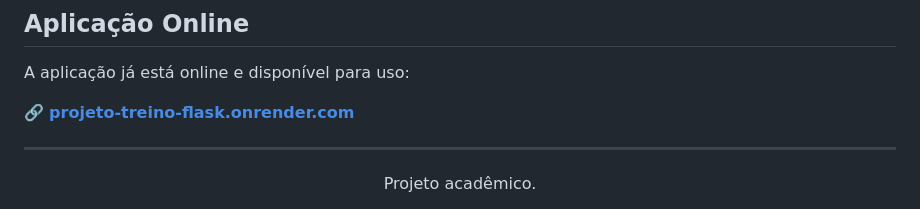
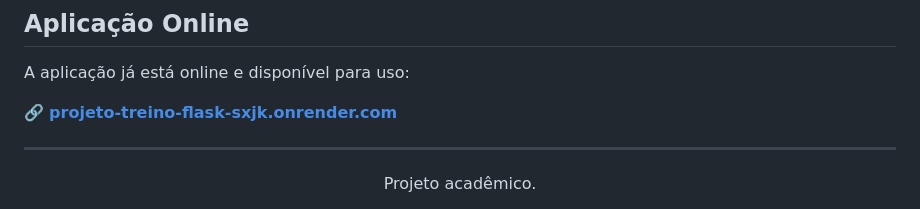
Before and after one commit to lauangabriell/projeto-treino-flask-, a Markdown page: README.md, the part around one of its changes. Rendered like a GitHub page.

```diff
--- a/README.md
+++ b/README.md
@@ -163,7 +163,7 @@ Este projeto foi desenvolvido com dedicação por:
 
 A aplicação já está online e disponível para uso:
 
-🔗 **[projeto-treino-flask.onrender.com](https://projeto-treino-flask.onrender.com)**
+🔗 **[projeto-treino-flask-sxjk.onrender.com](https://projeto-treino-flask-sxjk.onrender.com)**
 
 ---
 
```
Also changed, not shown: other parts of README.md (+1 -1 lines).
